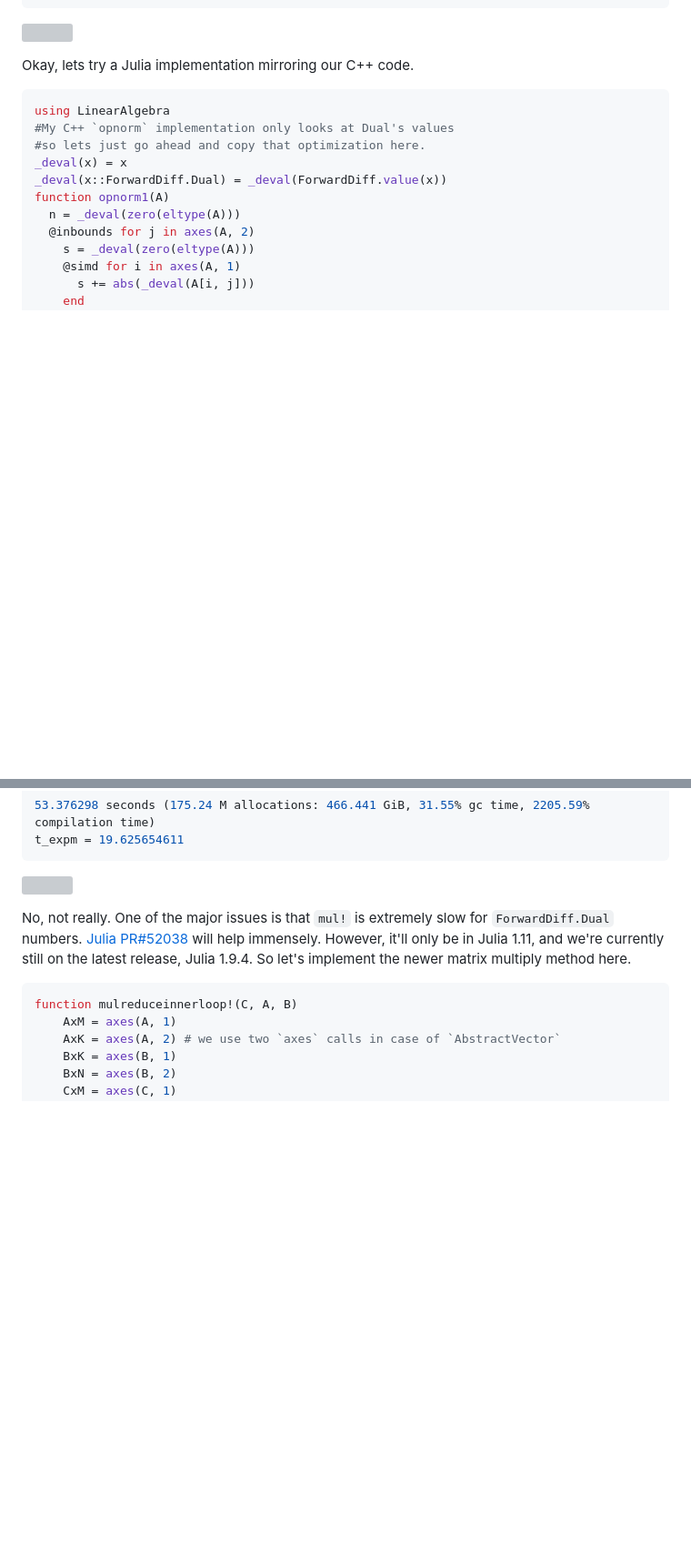
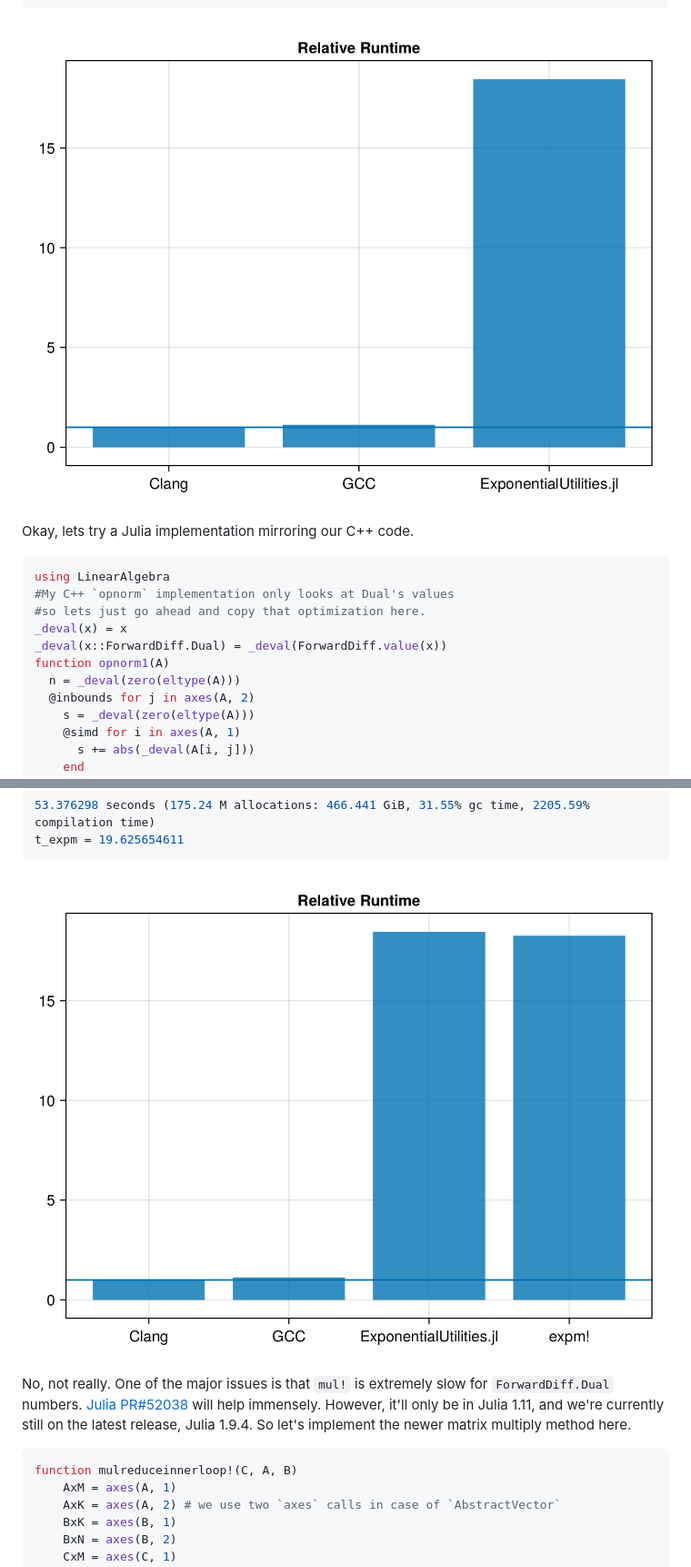
Before and after one commit to JuliaSIMD/spmd_blog, a Markdown page: posts/multithreadedallocations.md, 2 parts joined by grey strips. Shown at 91% size. GitHub-like rendering; blank space fills up the shorter version; grey boxes are pictures that could not be loaded.

````diff
--- a/posts/multithreadedallocations.md
+++ b/posts/multithreadedallocations.md
@@ -353,7 +353,7 @@ end
 cmpplot(["Clang", "GCC", "ExponentialUtilities.jl"], [1.0, t_gcc/t_clang, t_exputils/t_clang])
 ```
 
-![](figures/bench_notebook_10_1.png)
+![](/figures/bench_notebook_10_1.png)
 
 
 Okay, lets try a Julia implementation mirroring our C++ code.
@@ -491,7 +491,7 @@ t_expm = 19.625654611
 ```
 
 
-![](figures/bench_notebook_12_1.png)
+![](/figures/bench_notebook_12_1.png)
 
 
 No, not really.
````
Also changed, not shown: other parts of posts/multithreadedallocations.md (+2 -2 lines).
